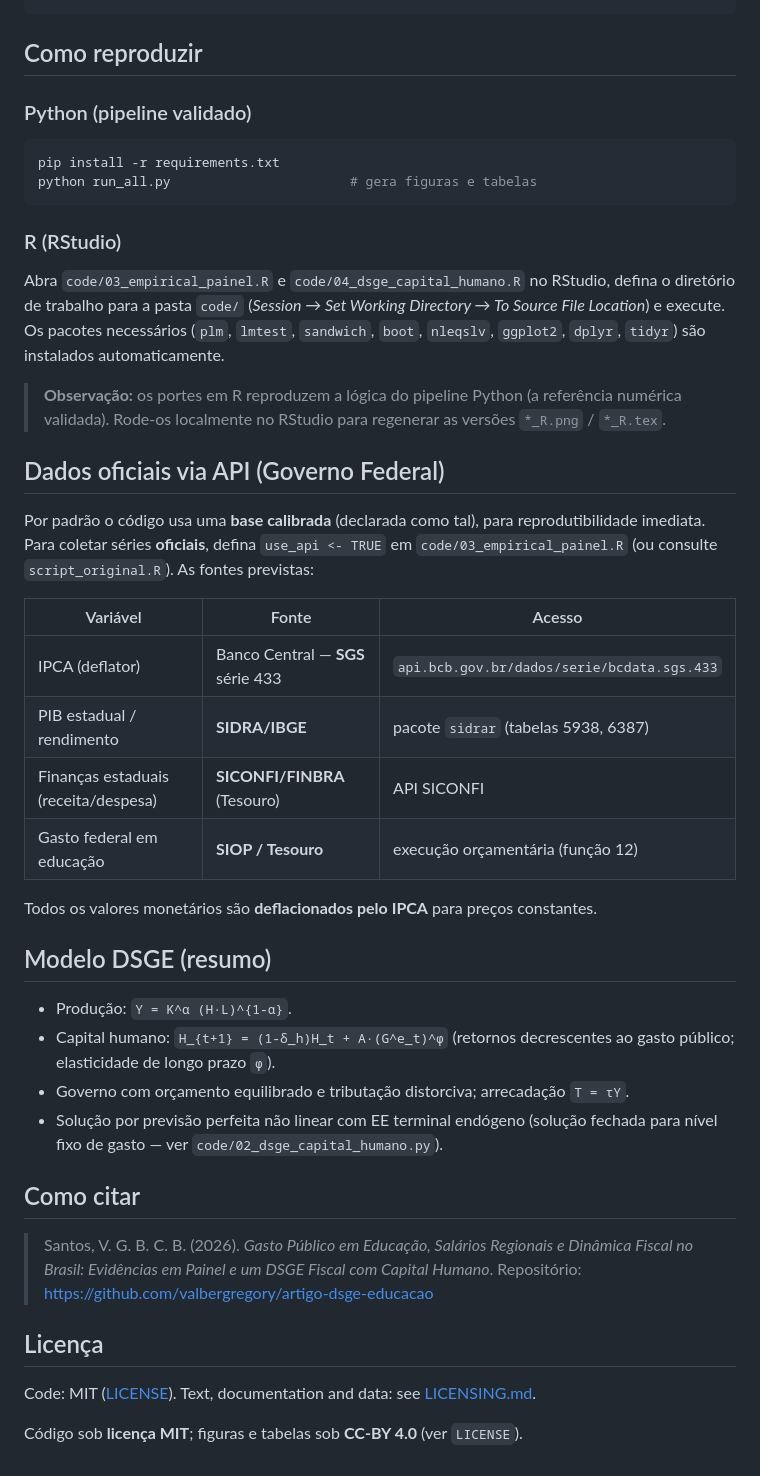
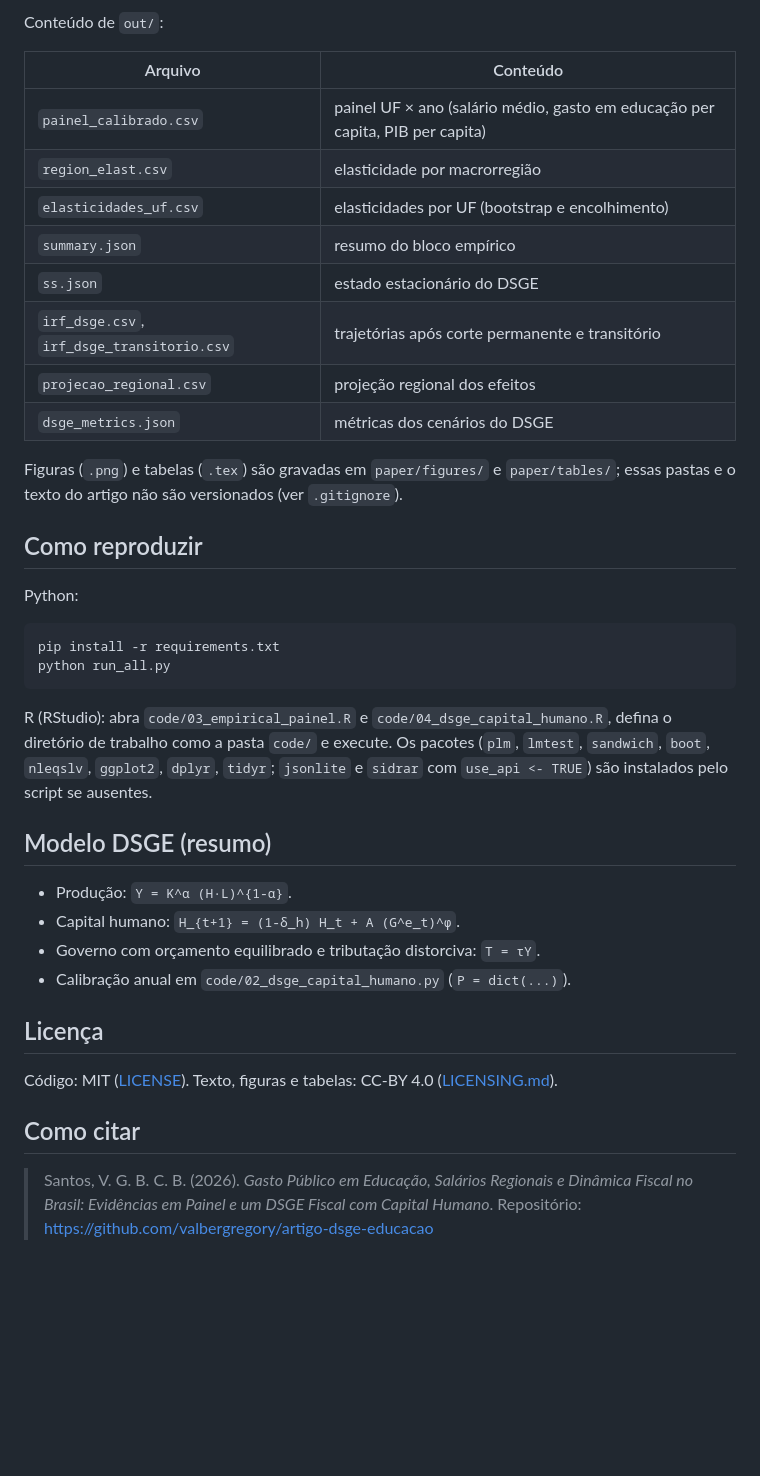
Before and after one commit to valbergregory/artigo-dsge-educacao, a Markdown page: README.md, the part around one of its changes. GitHub-like rendering; blank space fills up the shorter version.

````diff
--- a/README.md
+++ b/README.md
@@ -47,59 +68,51 @@ gerados pelo código.
 ```
+
+Conteúdo de `out/`:
+
+| Arquivo | Conteúdo |
+|---|---|
+| `painel_calibrado.csv` | painel UF × ano (salário médio, gasto em educação per capita, PIB per capita) |
+| `region_elast.csv` | elasticidade por macrorregião |
+| `elasticidades_uf.csv` | elasticidades por UF (bootstrap e encolhimento) |
+| `summary.json` | resumo do bloco empírico |
+| `ss.json` | estado estacionário do DSGE |
+| `irf_dsge.csv`, `irf_dsge_transitorio.csv` | trajetórias após corte permanente e transitório |
+| `projecao_regional.csv` | projeção regional dos efeitos |
+| `dsge_metrics.json` | métricas dos cenários do DSGE |
+
+Figuras (`.png`) e tabelas (`.tex`) são gravadas em `paper/figures/` e
+`paper/tables/`; essas pastas e o texto do artigo não são versionados
+(ver `.gitignore`).
 
 ## Como reproduzir
 
-### Python (pipeline validado)
+Python:
 
 ```bash
 pip install -r requirements.txt
-python run_all.py                       # gera figuras e tabelas
+python run_all.py
 ```
 
-### R (RStudio)
-
-Abra `code/03_empirical_painel.R` e `code/04_dsge_capital_humano.R` no RStudio,
-defina o diretório de trabalho para a pasta `code/` (*Session → Set Working
-Directory → To Source File Location*) e execute. Os pacotes necessários
-(`plm`, `lmtest`, `sandwich`, `boot`, `nleqslv`, `ggplot2`, `dplyr`, `tidyr`)
-são instalados automaticamente.
-
-> **Observação:** os portes em R reproduzem a lógica do pipeline Python (a
-> referência numérica validada). Rode-os localmente no RStudio para regenerar as
-> versões `*_R.png` / `*_R.tex`.
-
-## Dados oficiais via API (Governo Federal)
-
-Por padrão o código usa uma **base calibrada** (declarada como tal), para
-reprodutibilidade imediata. Para coletar séries **oficiais**, defina
-`use_api <- TRUE` em `code/03_empirical_painel.R` (ou consulte
-`script_original.R`). As fontes previstas:
-
-| Variável | Fonte | Acesso |
-|---|---|---|
-| IPCA (deflator) | Banco Central — **SGS** série 433 | `api.bcb.gov.br/dados/serie/bcdata.sgs.433` |
-| PIB estadual / rendimento | **SIDRA/IBGE** | pacote `sidrar` (tabelas 5938, 6387) |
-| Finanças estaduais (receita/despesa) | **SICONFI/FINBRA** (Tesouro) | API SICONFI |
-| Gasto federal em educação | **SIOP / Tesouro** | execução orçamentária (função 12) |
-
-Todos os valores monetários são **deflacionados pelo IPCA** para preços constantes.
+R (RStudio): abra `code/03_empirical_painel.R` e `code/04_dsge_capital_humano.R`,
+defina o diretório de trabalho como a pasta `code/` e execute. Os pacotes
+(`plm`, `lmtest`, `sandwich`, `boot`, `nleqslv`, `ggplot2`, `dplyr`, `tidyr`;
+`jsonlite` e `sidrar` com `use_api <- TRUE`) são instalados pelo script se
+ausentes.
 
 ## Modelo DSGE (resumo)
 
 - Produção: `Y = K^α (H·L)^{1-α}`.
-- Capital humano: `H_{t+1} = (1-δ_h)H_t + A·(G^e_t)^φ` (retornos decrescentes ao
-  gasto público; elasticidade de longo prazo `φ`).
-- Governo com orçamento equilibrado e tributação distorciva; arrecadação
-  `T = τY`.
-- Solução por previsão perfeita não linear com EE terminal endógeno (solução
-  fechada para nível fixo de gasto — ver `code/02_dsge_capital_humano.py`).
+- Capital humano: `H_{t+1} = (1-δ_h) H_t + A (G^e_t)^φ`.
+- Governo com orçamento equilibrado e tributação distorciva: `T = τY`.
+- Calibração anual em `code/02_dsge_capital_humano.py` (`P = dict(...)`).
+
+## Licença
+
+Código: MIT ([LICENSE](LICENSE)). Texto, figuras e tabelas: CC-BY 4.0
+([LICENSING.md](LICENSING.md)).
 
 ## Como citar
 
 > Santos, V. G. B. C. B. (2026). *Gasto Público em Educação, Salários Regionais e
 > Dinâmica Fiscal no Brasil: Evidências em Painel e um DSGE Fiscal com Capital
 > Humano*. Repositório: https://github.com/valbergregory/artigo-dsge-educacao
-
-## Licença
-Code: MIT ([LICENSE](LICENSE)). Text, documentation and data: see [LICENSING.md](LICENSING.md).
-
-Código sob **licença MIT**; figuras e tabelas sob **CC-BY 4.0** (ver `LICENSE`).
````
Also changed, not shown: other parts of README.md (+53 -32 lines).
